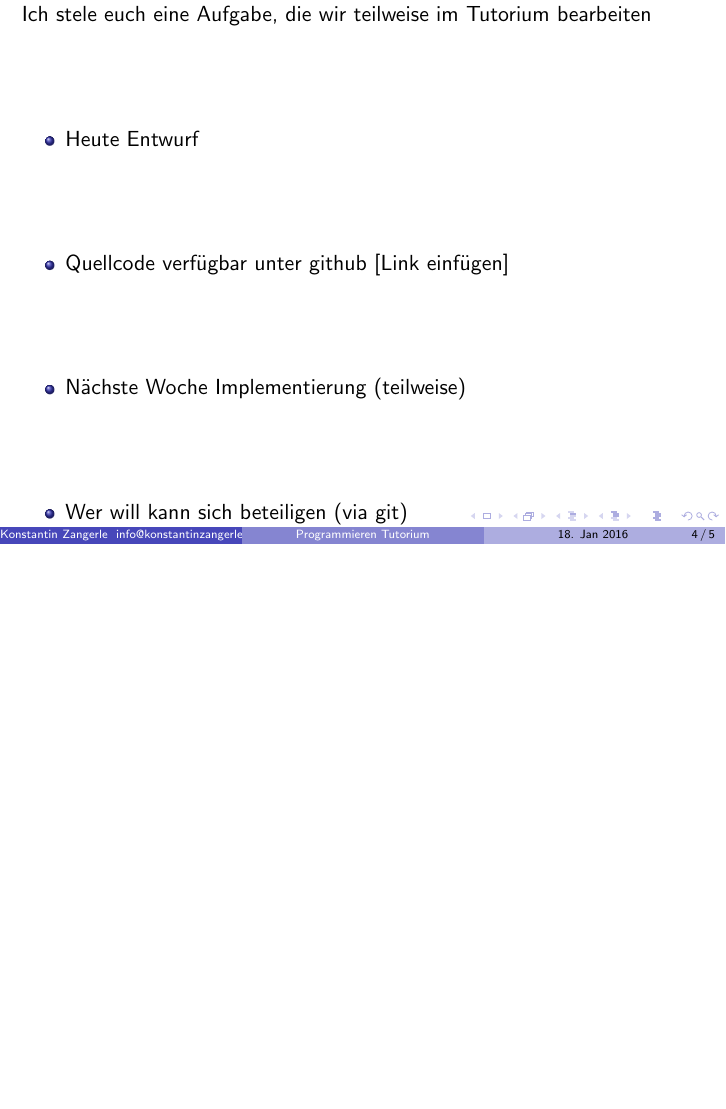
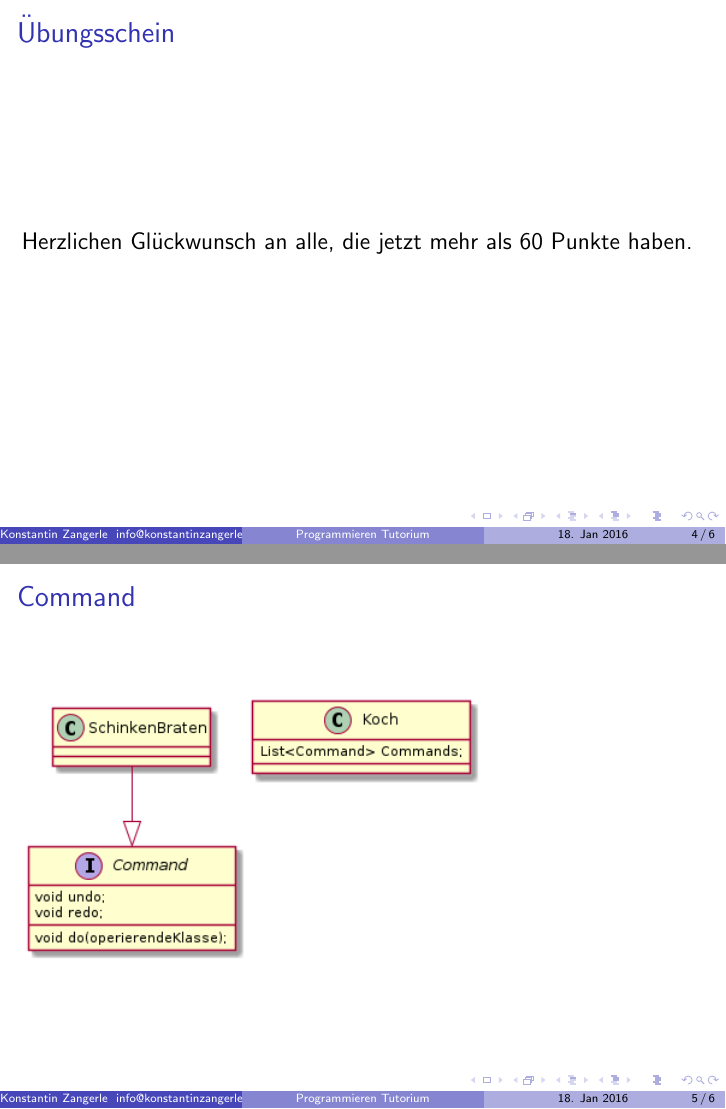
Before and after one commit to JustKiddingCode/proggentut, LaTeX slides (09/09-Exceptions.tex): page 4 of 6 before the commit and pages 4 and 5 of 6 after it, the two joined at a grey line, the shorter picture padded with empty space. Compiled offline with pdfLaTeX.

Commit message:
plantuml

```diff
--- a/09/09-Exceptions.tex
+++ b/09/09-Exceptions.tex
@@ -59,22 +59,22 @@
 
 \end{frame}
 
-\section{Plan}
-Ich stele euch eine Aufgabe, die wir teilweise im Tutorium bearbeiten
-\begin{itemize}
- \item Heute Entwurf
- \item Quellcode verfügbar unter github [Link einfügen] \item Nächste Woche Implementierung (teilweise)
- \item Wer will kann sich beteiligen (via git)
-\end{itemize}
 
 
 
-\section{Übungsblatt 3A}
+
+\section{Übungsblatt}
 \begin{frame}{Übungsschein}
   \large
   Herzlichen Glückwunsch an alle, die jetzt mehr als 60 Punkte haben.
 \end{frame}
 
+
+\section{Command}
+
+\begin{frame}{Command}
+ \includegraphics[scale=0.6]{command}
+\end{frame}
 
 
 \begin{frame}{Frohe Weihnachten}
```
Also changed, not shown: 09/command.png, 1 other file.
